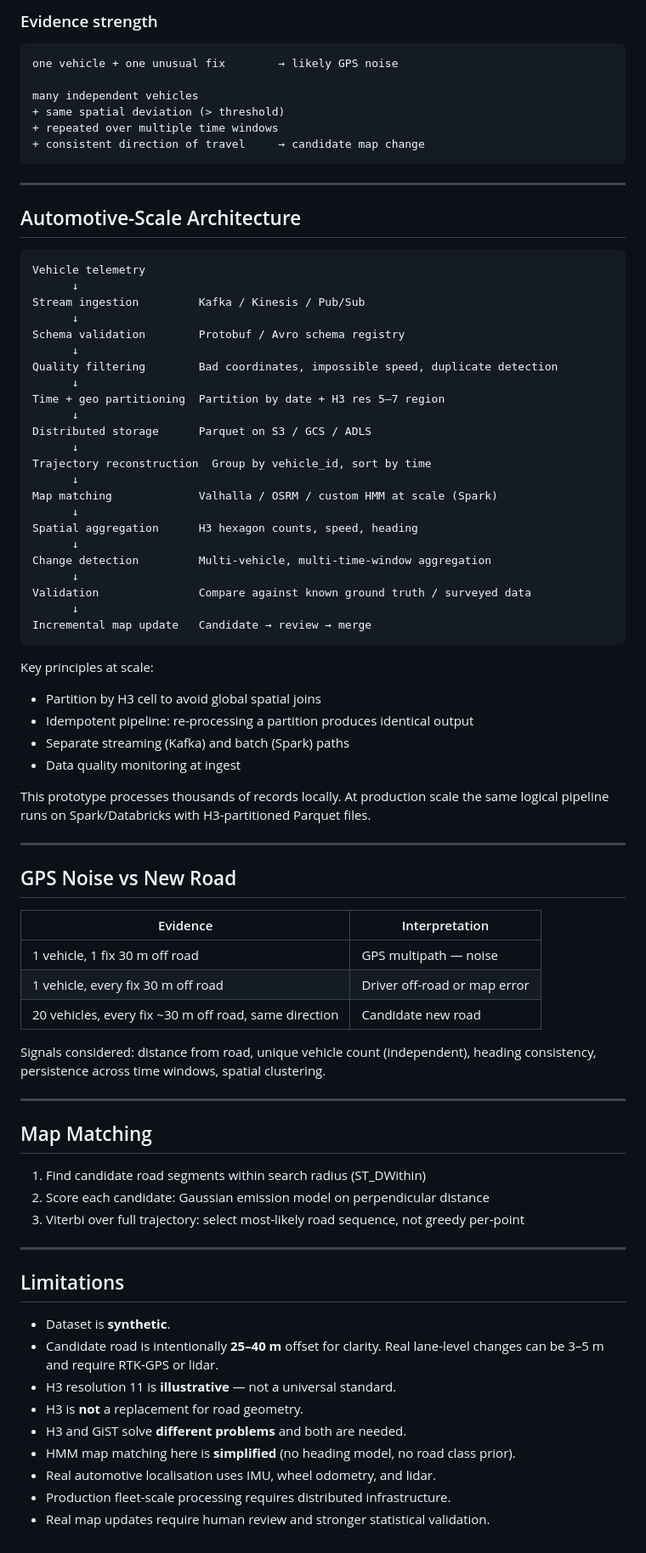
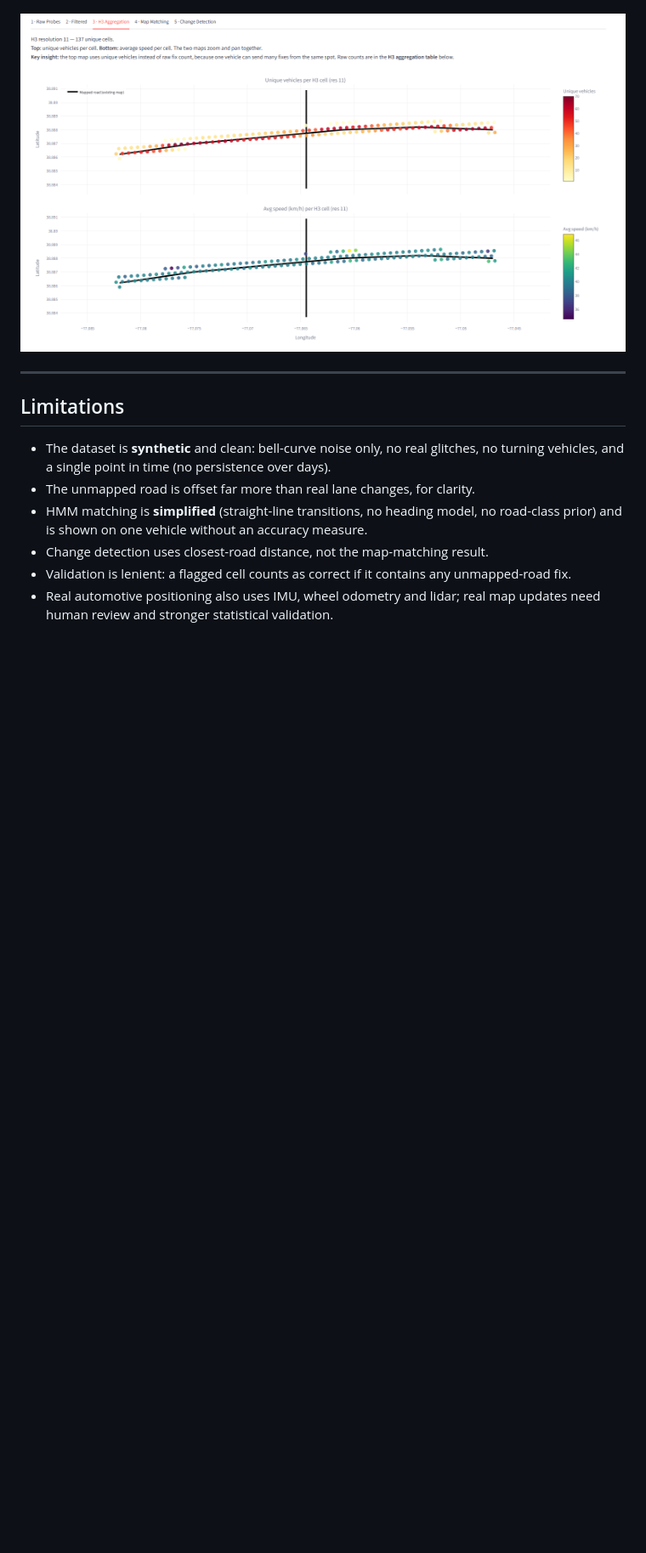
Before and after one commit to AliForghani/vehicle-probe-mapping, a Markdown page: README.md, the part around one of its changes. Shown at 85% size. Drawn GitHub-style; pictures changed too: docs/images/tab3-h3-aggregation.png (added); blank space fills up the shorter version.

Commit message:
updated simualtion and readme

````diff
--- a/README.md
+++ b/README.md
@@ -267,86 +240,15 @@ If neighbours are also displaced, the fix is part of a persistent cluster → pr
-### Evidence strength
-
-```
-one vehicle + one unusual fix        → likely GPS noise
-
-many independent vehicles
-+ same spatial deviation (> threshold)
-+ repeated over multiple time windows
-+ consistent direction of travel     → candidate map change
-```
-
----
-
-## Automotive-Scale Architecture
-
-```
-Vehicle telemetry
-      ↓
-Stream ingestion         Kafka / Kinesis / Pub/Sub
-      ↓
-Schema validation        Protobuf / Avro schema registry
-      ↓
-Quality filtering        Bad coordinates, impossible speed, duplicate detection
-      ↓
-Time + geo partitioning  Partition by date + H3 res 5–7 region
-      ↓
-Distributed storage      Parquet on S3 / GCS / ADLS
-      ↓
-Trajectory reconstruction  Group by vehicle_id, sort by time
-      ↓
-Map matching             Valhalla / OSRM / custom HMM at scale (Spark)
-      ↓
-Spatial aggregation      H3 hexagon counts, speed, heading
-      ↓
-Change detection         Multi-vehicle, multi-time-window aggregation
-      ↓
-Validation               Compare against known ground truth / surveyed data
-      ↓
-Incremental map update   Candidate → review → merge
-```
-
-Key principles at scale:
-- Partition by H3 cell to avoid global spatial joins
-- Idempotent pipeline: re-processing a partition produces identical output
-- Separate streaming (Kafka) and batch (Spark) paths
-- Data quality monitoring at ingest
-
-This prototype processes thousands of records locally.
-At production scale the same logical pipeline runs on Spark/Databricks with
-H3-partitioned Parquet files.
-
----
-
-## GPS Noise vs New Road
-
-| Evidence | Interpretation |
-|---|---|
-| 1 vehicle, 1 fix 30 m off road | GPS multipath — noise |
-| 1 vehicle, every fix 30 m off road | Driver off-road or map error |
-| 20 vehicles, every fix ~30 m off road, same direction | Candidate new road |
-
-Signals considered: distance from road, unique vehicle count (independent),
-heading consistency, persistence across time windows, spatial clustering.
-
----
-
-## Map Matching
-
-1. Find candidate road segments within search radius (ST_DWithin)
-2. Score each candidate: Gaussian emission model on perpendicular distance
-3. Viterbi over full trajectory: select most-likely road sequence, not greedy per-point
+![Tab 3 — unique vehicles (top) and average speed (bottom) per H3 cell](docs/images/tab3-h3-aggregation.png)
 
 ---
 
 ## Limitations
 
-- Dataset is **synthetic**.
-- Candidate road is intentionally **25–40 m** offset for clarity. Real lane-level
-  changes can be 3–5 m and require RTK-GPS or lidar.
-- H3 resolution 11 is **illustrative** — not a universal standard.
-- H3 is **not** a replacement for road geometry.
-- H3 and GiST solve **different problems** and both are needed.
-- HMM map matching here is **simplified** (no heading model, no road class prior).
-- Real automotive localisation uses IMU, wheel odometry, and lidar.
-- Production fleet-scale processing requires distributed infrastructure.
-- Real map updates require human review and stronger statistical validation.
+- The dataset is **synthetic** and clean: bell-curve noise only, no real glitches, no turning
+  vehicles, and a single point in time (no persistence over days).
+- The unmapped road is offset far more than real lane changes, for clarity.
+- HMM matching is **simplified** (straight-line transitions, no heading model, no road-class prior)
+  and is shown on one vehicle without an accuracy measure.
+- Change detection uses closest-road distance, not the map-matching result.
+- Validation is lenient: a flagged cell counts as correct if it contains any unmapped-road fix.
+- Real automotive positioning also uses IMU, wheel odometry and lidar; real map updates need
+  human review and stronger statistical validation.
````
Also changed, not shown: other parts of README.md (+170 -197 lines), docs/images/tab1-raw-probes.png (added), docs/images/tab2-filtered.png (added), docs/images/tab4-map-matching.png (added), docs/images/tab5-change-detection.png (added), 13 other files.
